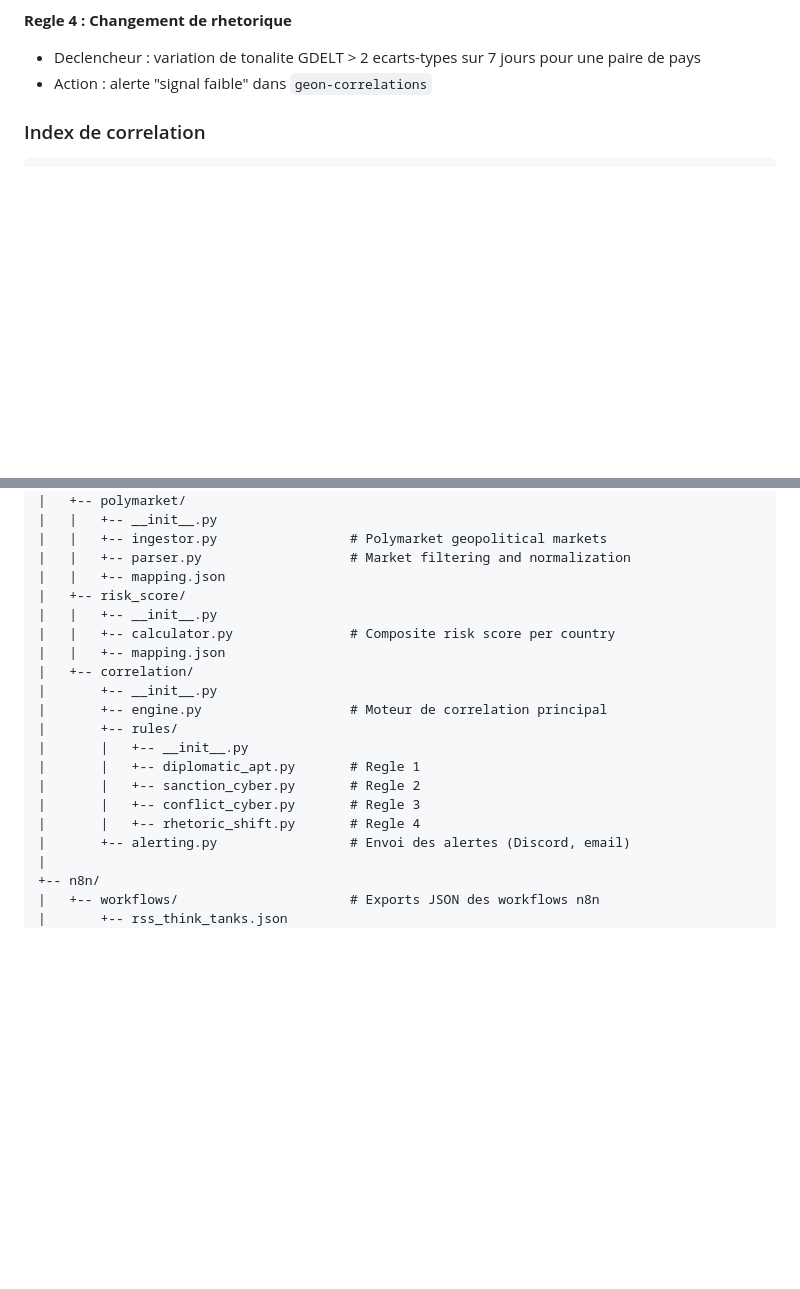
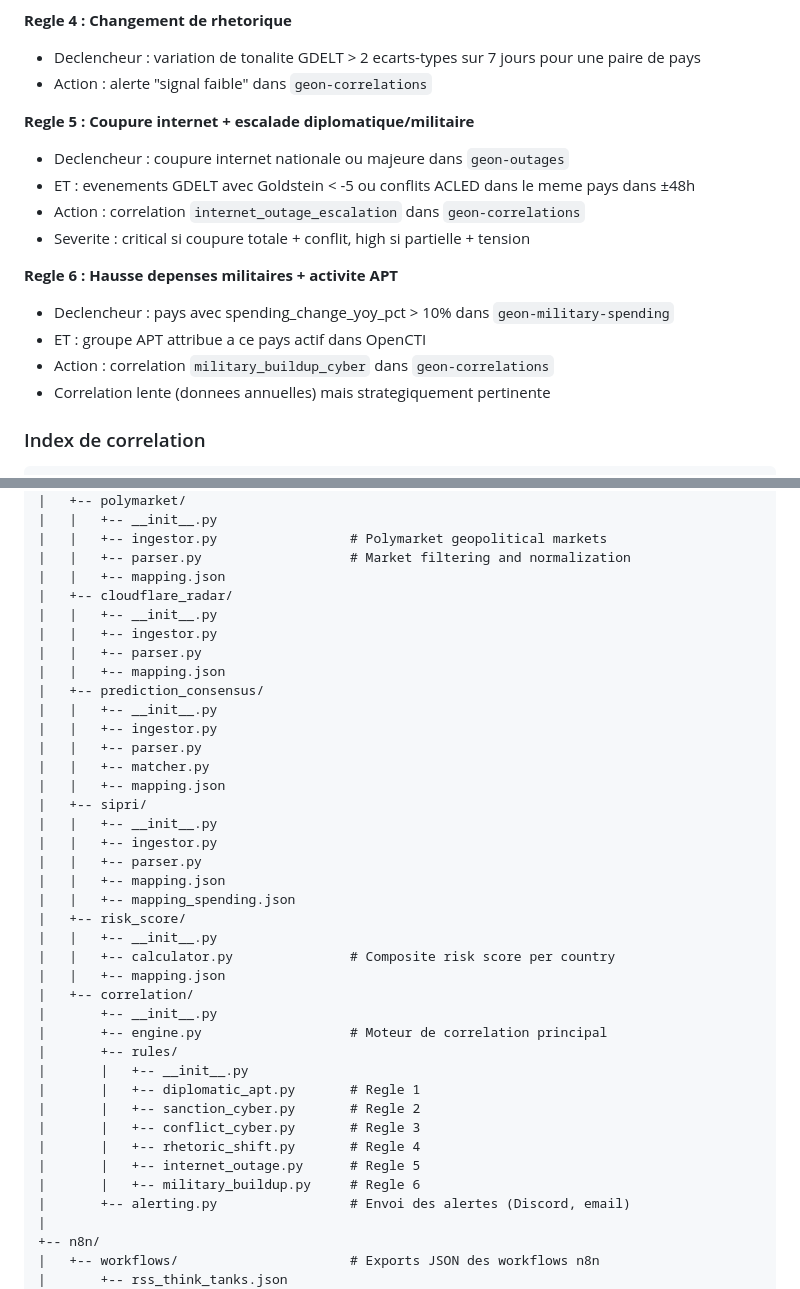
Before and after one commit to Jo-the-bat/GEON, a Markdown page: CLAUDE.md, 2 parts joined by grey strips. GitHub-like rendering; blank space fills up the shorter version.

```diff
--- a/CLAUDE.md
+++ b/CLAUDE.md
@@ -318,6 +358,18 @@ C'est le coeur de la valeur ajoutee de GEON. Un script Python (ou ensemble de sc
 **Regle 4 : Changement de rhetorique**
 - Declencheur : variation de tonalite GDELT > 2 ecarts-types sur 7 jours pour une paire de pays
 - Action : alerte "signal faible" dans `geon-correlations`
+
+**Regle 5 : Coupure internet + escalade diplomatique/militaire**
+- Declencheur : coupure internet nationale ou majeure dans `geon-outages`
+- ET : evenements GDELT avec Goldstein < -5 ou conflits ACLED dans le meme pays dans ±48h
+- Action : correlation `internet_outage_escalation` dans `geon-correlations`
+- Severite : critical si coupure totale + conflit, high si partielle + tension
+
+**Regle 6 : Hausse depenses militaires + activite APT**
+- Declencheur : pays avec spending_change_yoy_pct > 10% dans `geon-military-spending`
+- ET : groupe APT attribue a ce pays actif dans OpenCTI
+- Action : correlation `military_buildup_cyber` dans `geon-correlations`
+- Correlation lente (donnees annuelles) mais strategiquement pertinente
 
 ### Index de correlation
 
@@ -488,6 +540,23 @@ geon/
 |   |   +-- ingestor.py                 # Polymarket geopolitical markets
 |   |   +-- parser.py                   # Market filtering and normalization
 |   |   +-- mapping.json
+|   +-- cloudflare_radar/
+|   |   +-- __init__.py
+|   |   +-- ingestor.py
+|   |   +-- parser.py
+|   |   +-- mapping.json
+|   +-- prediction_consensus/
+|   |   +-- __init__.py
+|   |   +-- ingestor.py
+|   |   +-- parser.py
+|   |   +-- matcher.py
+|   |   +-- mapping.json
+|   +-- sipri/
+|   |   +-- __init__.py
+|   |   +-- ingestor.py
+|   |   +-- parser.py
+|   |   +-- mapping.json
+|   |   +-- mapping_spending.json
 |   +-- risk_score/
 |   |   +-- __init__.py
 |   |   +-- calculator.py               # Composite risk score per country
@@ -501,6 +570,8 @@ geon/
 |       |   +-- sanction_cyber.py       # Regle 2
 |       |   +-- conflict_cyber.py       # Regle 3
 |       |   +-- rhetoric_shift.py       # Regle 4
+|       |   +-- internet_outage.py      # Regle 5
+|       |   +-- military_buildup.py     # Regle 6
 |       +-- alerting.py                 # Envoi des alertes (Discord, email)
 |
 +-- n8n/
```
Also changed, not shown: other parts of CLAUDE.md (+44 -4 lines), README.md (+8 -2 lines).
